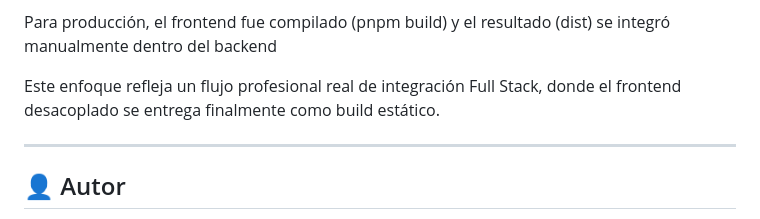
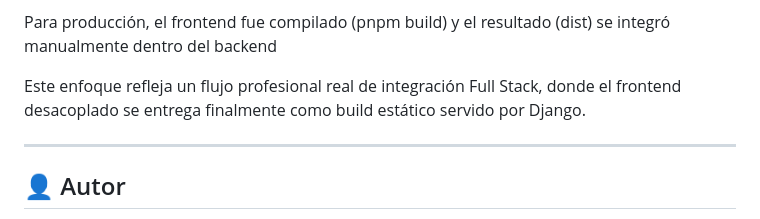
Before and after one commit to GermanHernandez2902/finance-tracker, a Markdown page: README.md, the part around one of its changes. Rendered like a GitHub page.

```diff
--- a/README.md
+++ b/README.md
@@ -163,7 +163,8 @@ El frontend React se desarrolló y ejecutó en una terminal separada utilizando
 
 Para producción, el frontend fue compilado (pnpm build) y el resultado (dist) se integró manualmente dentro del backend
 
-Este enfoque refleja un flujo profesional real de integración Full Stack, donde el frontend desacoplado se entrega finalmente como build estático.
+Este enfoque refleja un flujo profesional real de integración Full Stack, donde el frontend desacoplado se entrega finalmente como build estático servido por Django.
+
 
 ---
 ## 👤 Autor
```
Also changed, not shown: other parts of README.md (+2 -2 lines).
